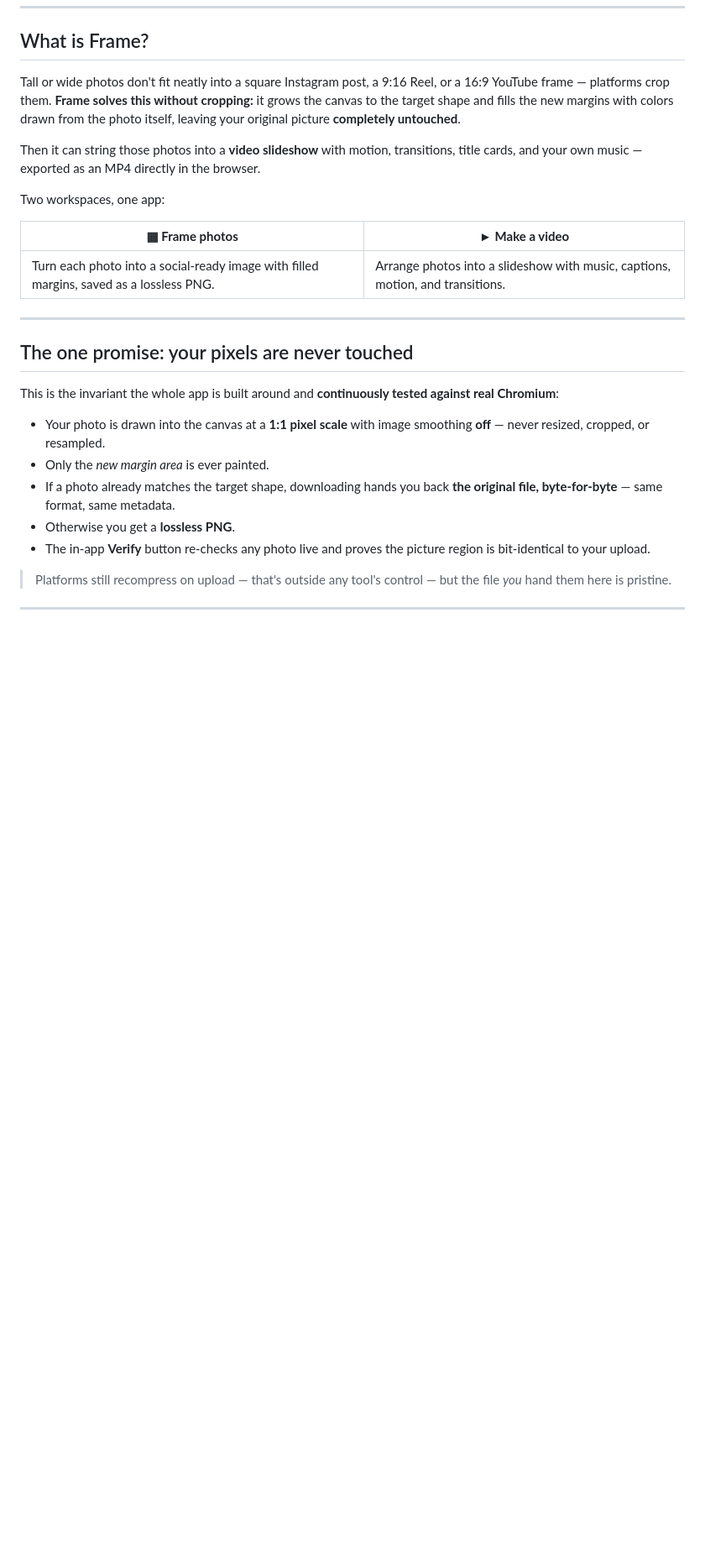
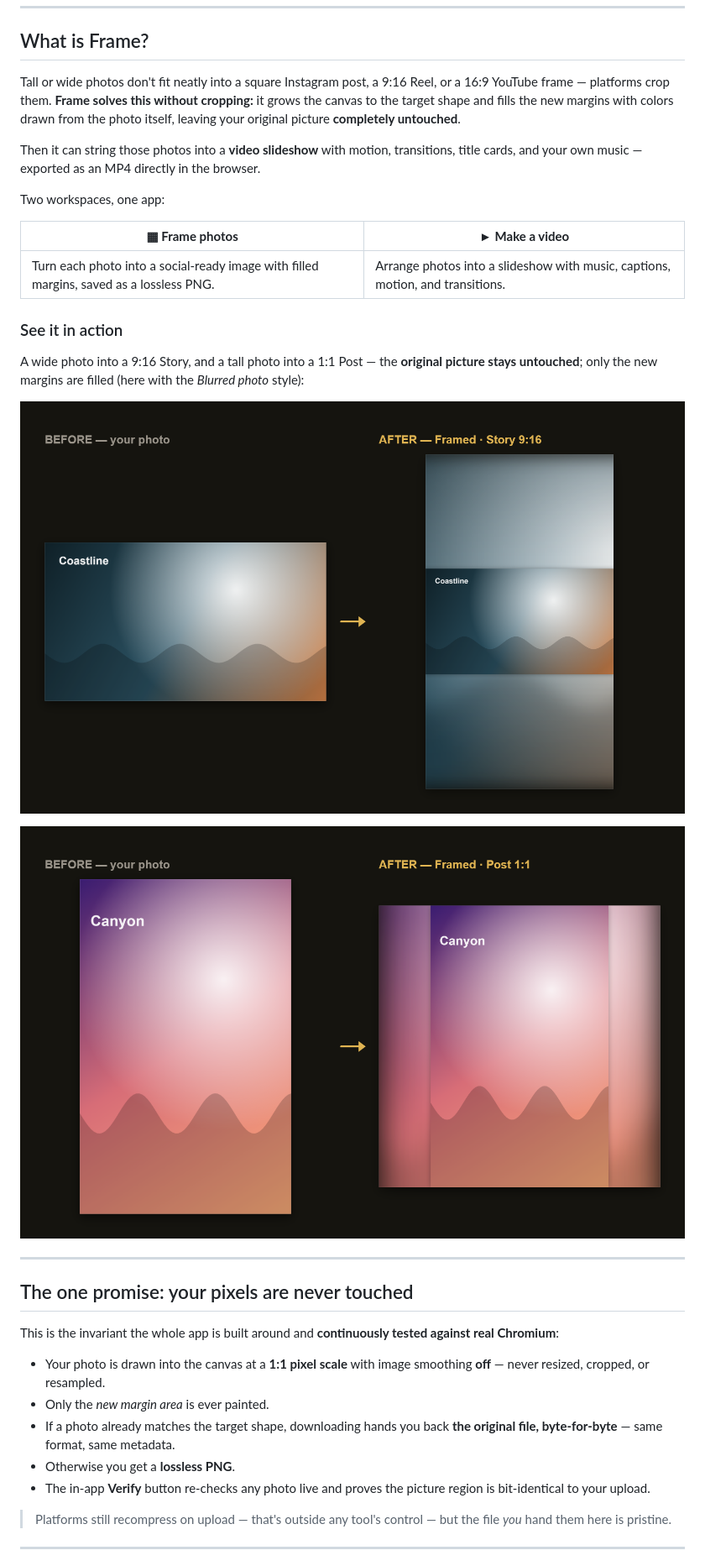
Before and after one commit to ali-dev178/frame, a Markdown page: README.md, the part around the change. Shown at 84% size. GitHub-like rendering; pictures changed too: docs/screenshots/00-before-after-square.png (added), docs/screenshots/00-before-after-story.png (added); blank space fills up the shorter version.

```diff
--- a/README.md
+++ b/README.md
@@ -28,6 +28,14 @@ Two workspaces, one app:
 | ▦ **Frame photos** | ► **Make a video** |
 |---|---|
 | Turn each photo into a social-ready image with filled margins, saved as a lossless PNG. | Arrange photos into a slideshow with music, captions, motion, and transitions. |
+
+### See it in action
+
+A wide photo into a 9:16 Story, and a tall photo into a 1:1 Post — the **original picture stays untouched**; only the new margins are filled (here with the *Blurred photo* style):
+
+![Before and after — wide photo to Story 9:16](docs/screenshots/00-before-after-story.png)
+
+![Before and after — tall photo to Post 1:1](docs/screenshots/00-before-after-square.png)
 
 ---
 
```
Also changed, not shown: 1 other file.
